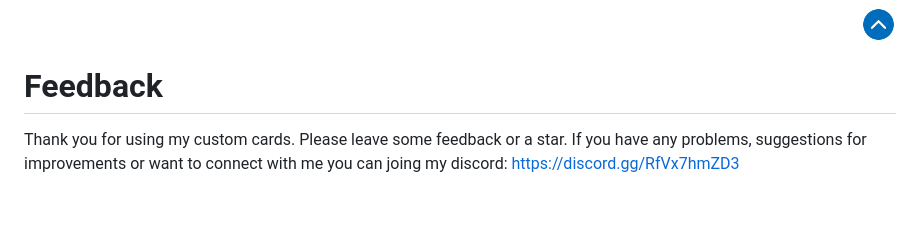
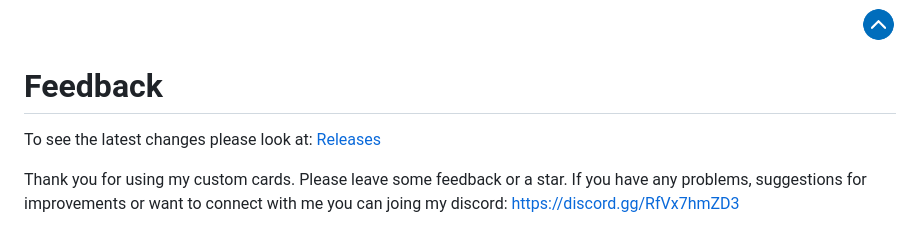
Before and after one commit to xBourner/status-card, a Markdown page: README.md, the part around the change. Drawn GitHub-style; blank space fills up the shorter version.

```diff
--- a/README.md
+++ b/README.md
@@ -206,6 +206,8 @@ customization:  # customize almost everything
 
 # Feedback
 
+To see the latest changes please look at: [Releases](https://github.com/xBourner/status-card/releases)
+
 Thank you for using my custom cards. Please leave some feedback or a star.
 If you have any problems, suggestions for improvements or want to connect with me you can joing my discord: https://discord.gg/RfVx7hmZD3
 
```
